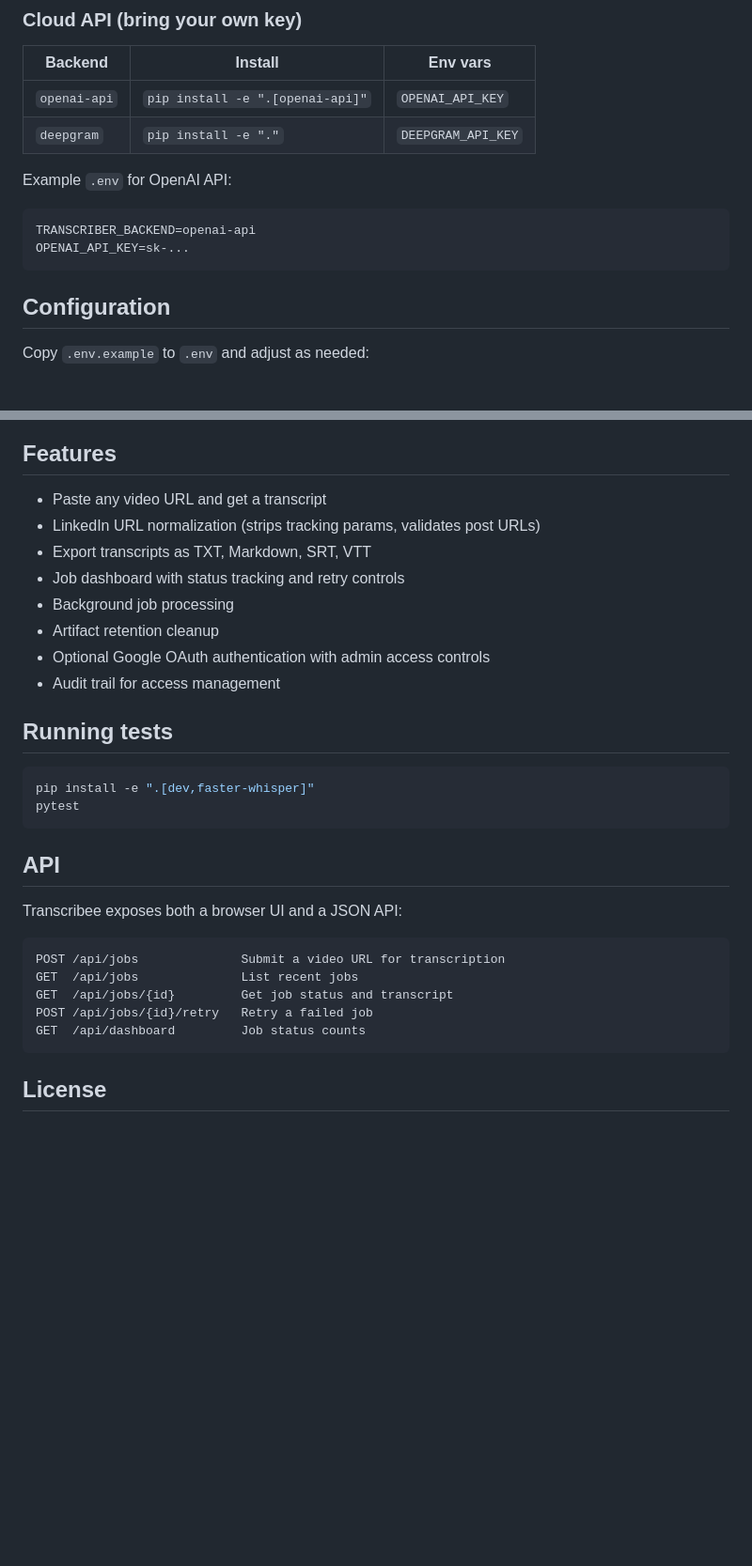
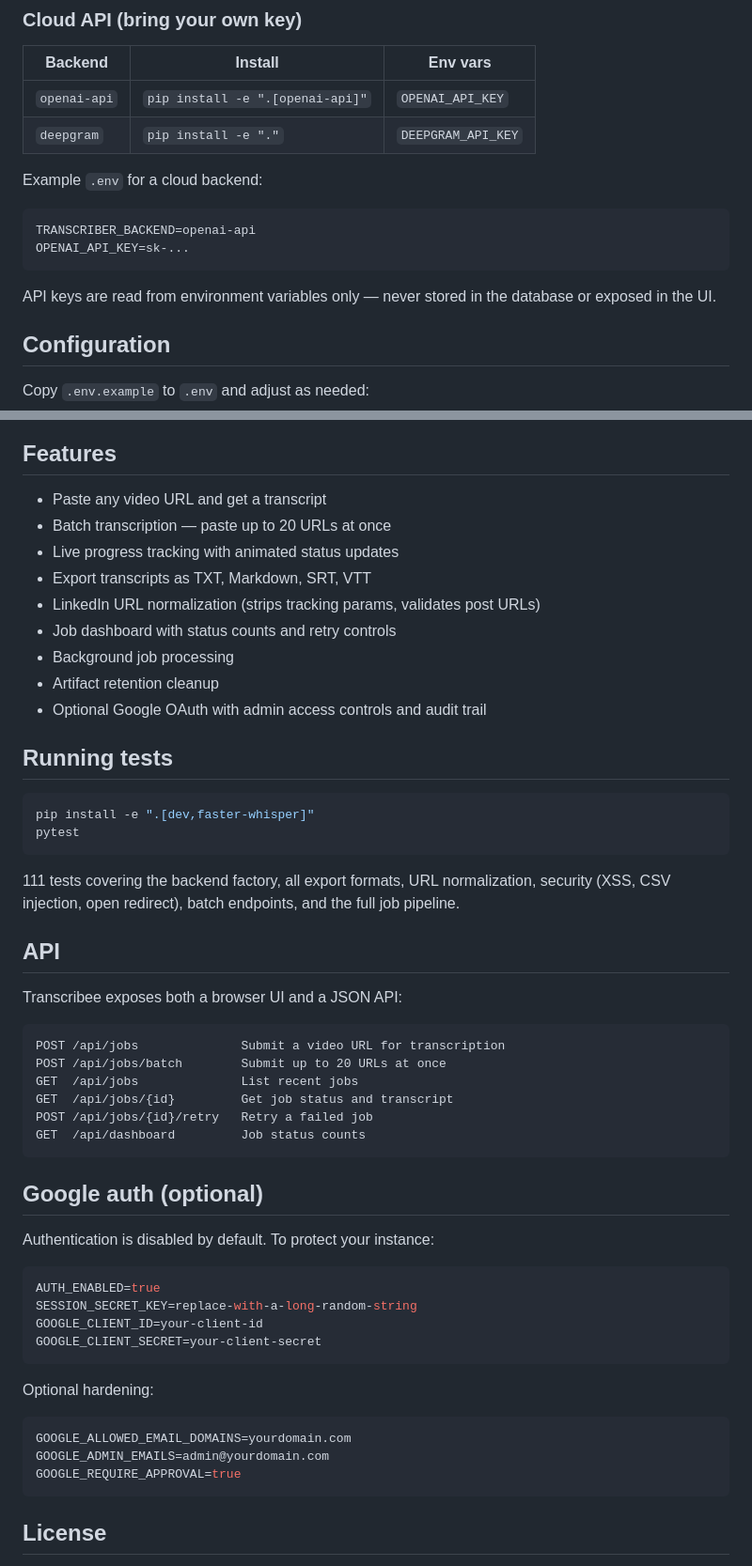
Before and after one commit to nemedaio/transcribee, a Markdown page: README.md, 2 parts joined by grey strips. Shown at 94% size. Drawn GitHub-style; blank space fills up the shorter version.

Commit message:
Update README with Docker quickstart, badges, batch docs, and auth section
Co-Authored-By: Claude Opus 4.6 (1M context) <noreply@anthropic.com>

````diff
--- a/README.md
+++ b/README.md
@@ -47,11 +62,13 @@ Transcribee supports multiple backends. Set `TRANSCRIBER_BACKEND` in your `.env`
 | `openai-api` | `pip install -e ".[openai-api]"` | `OPENAI_API_KEY` |
 | `deepgram` | `pip install -e "."` | `DEEPGRAM_API_KEY` |
 
-Example `.env` for OpenAI API:
+Example `.env` for a cloud backend:
 ```bash
 TRANSCRIBER_BACKEND=openai-api
 OPENAI_API_KEY=sk-...
 ```
+
+API keys are read from environment variables only — never stored in the database or exposed in the UI.
 
 ## Configuration
 
@@ -79,13 +96,14 @@ WHISPER_MODEL=medium    # ~1.5 GB
 ## Features
 
 - Paste any video URL and get a transcript
+- Batch transcription — paste up to 20 URLs at once
+- Live progress tracking with animated status updates
+- Export transcripts as TXT, Markdown, SRT, VTT
 - LinkedIn URL normalization (strips tracking params, validates post URLs)
-- Export transcripts as TXT, Markdown, SRT, VTT
-- Job dashboard with status tracking and retry controls
+- Job dashboard with status counts and retry controls
 - Background job processing
 - Artifact retention cleanup
-- Optional Google OAuth authentication with admin access controls
-- Audit trail for access management
+- Optional Google OAuth with admin access controls and audit trail
 
 ## Running tests
 
@@ -94,18 +112,40 @@ pip install -e ".[dev,faster-whisper]"
 pytest
 ```
 
+111 tests covering the backend factory, all export formats, URL normalization, security (XSS, CSV injection, open redirect), batch endpoints, and the full job pipeline.
+
 ## API
 
 Transcribee exposes both a browser UI and a JSON API:
 
 ```
 POST /api/jobs              Submit a video URL for transcription
+POST /api/jobs/batch        Submit up to 20 URLs at once
 GET  /api/jobs              List recent jobs
 GET  /api/jobs/{id}         Get job status and transcript
 POST /api/jobs/{id}/retry   Retry a failed job
 GET  /api/dashboard         Job status counts
 ```
 
+## Google auth (optional)
+
+Authentication is disabled by default. To protect your instance:
+
+```bash
+AUTH_ENABLED=true
+SESSION_SECRET_KEY=replace-with-a-long-random-string
+GOOGLE_CLIENT_ID=your-client-id
+GOOGLE_CLIENT_SECRET=your-client-secret
+```
+
+Optional hardening:
+
+```bash
+GOOGLE_ALLOWED_EMAIL_DOMAINS=yourdomain.com
+GOOGLE_ADMIN_EMAILS=admin@yourdomain.com
+GOOGLE_REQUIRE_APPROVAL=true
+```
+
 ## License
 
 [MIT](LICENSE)
````
Also changed, not shown: other parts of README.md (+18 -3 lines).
